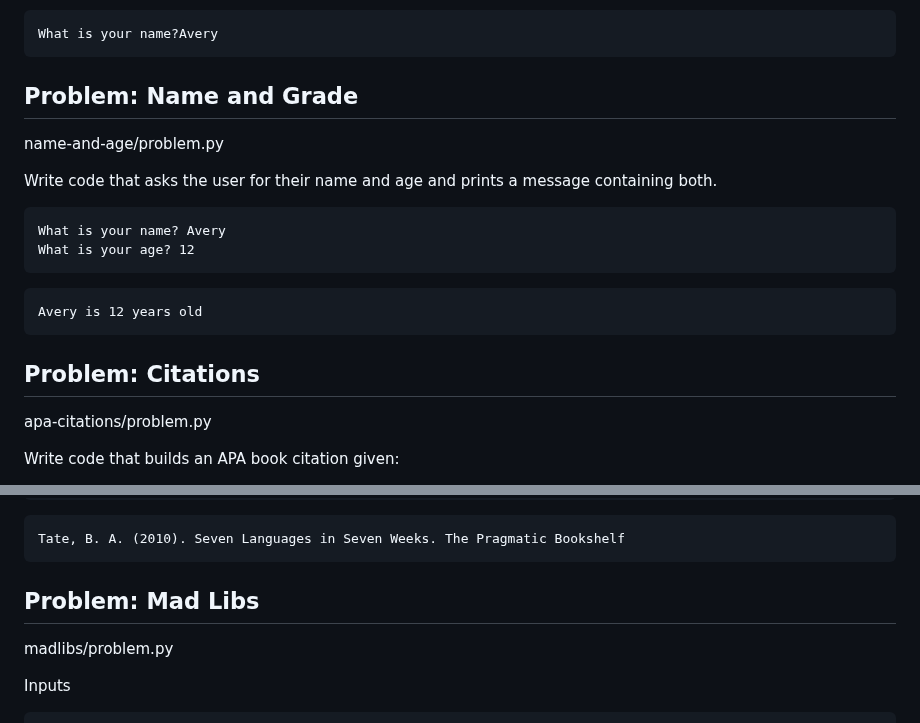
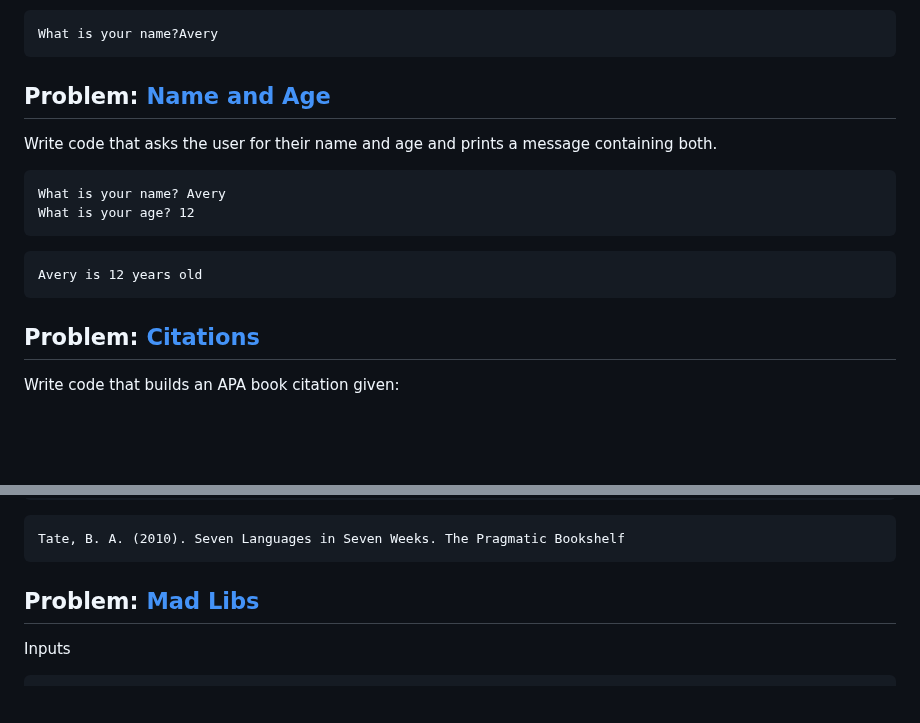
Before and after one commit to avery-gfs/classes-26, a Markdown page: cs-1/01-variables-and-io/readme.md, 2 parts joined by grey strips. Rendered like a GitHub page; blank space fills up the shorter version.

Commit message:
update problems

````diff
--- a/cs-1/01-variables-and-io/readme.md
+++ b/cs-1/01-variables-and-io/readme.md
@@ -281,9 +281,7 @@ There would be no space between the prompt and the user input.
 What is your name?Avery
 ```
 
-## Problem: Name and Grade
-
-name-and-age/problem.py
+## Problem: [Name and Age](name-and-age)
 
 Write code that asks the user for their name and age and prints a message
 containing both.
@@ -297,9 +295,7 @@ What is your age? 12
 Avery is 12 years old
 ```
 
-## Problem: Citations
-
-apa-citations/problem.py
+## Problem: [Citations](apa-citations)
 
 Write code that builds an APA book citation given:
 
@@ -323,9 +319,7 @@ Publisher: The Pragmatic Bookshelf
 Tate, B. A. (2010). Seven Languages in Seven Weeks. The Pragmatic Bookshelf
 ```
 
-## Problem: Mad Libs
-
-madlibs/problem.py
+## Problem: [Mad Libs](madlibs)
 
 Inputs
 
````
